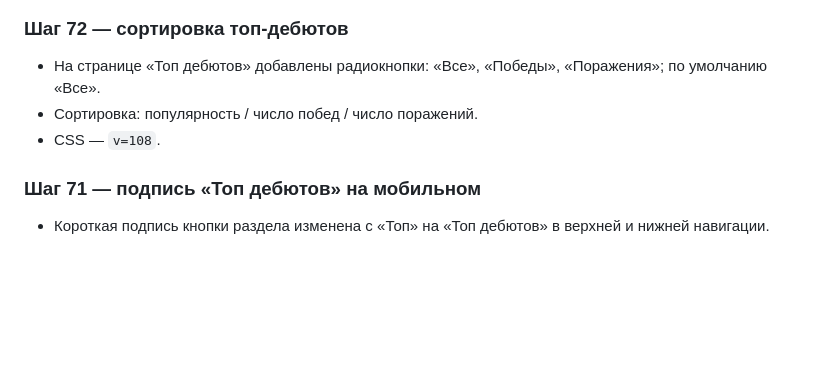
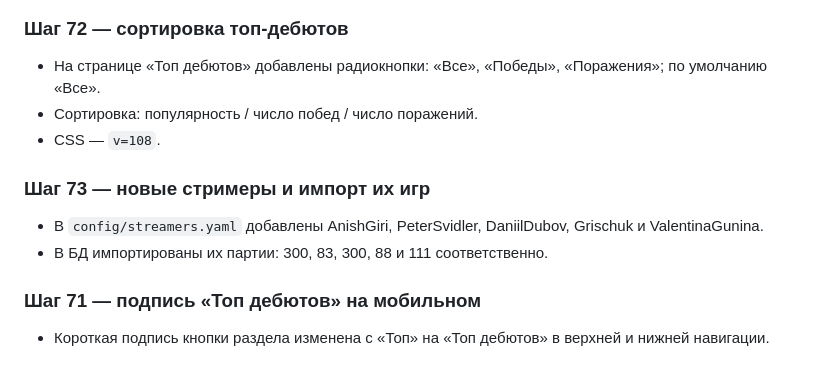
Before and after one commit to bauman-robotics/lichess_db_project, a Markdown page: CHANGELOG.md, the part around the change. Drawn GitHub-style; blank space fills up the shorter version.

Commit message:
docs(changelog): новые стримеры и импорт

```diff
--- a/CHANGELOG.md
+++ b/CHANGELOG.md
@@ -563,6 +563,12 @@
 - Сортировка: популярность / число побед / число поражений.
 - CSS — `v=108`.
 
+### Шаг 73 — новые стримеры и импорт их игр
+
+- В `config/streamers.yaml` добавлены AnishGiri, PeterSvidler,
+  DaniilDubov, Grischuk и ValentinaGunina.
+- В БД импортированы их партии: 300, 83, 300, 88 и 111 соответственно.
+
 ### Шаг 71 — подпись «Топ дебютов» на мобильном
 
 - Короткая подпись кнопки раздела изменена с «Топ» на «Топ дебютов»
```
